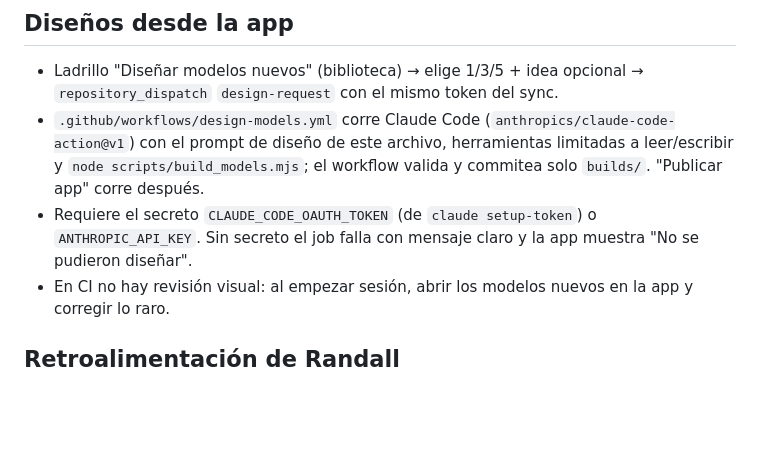
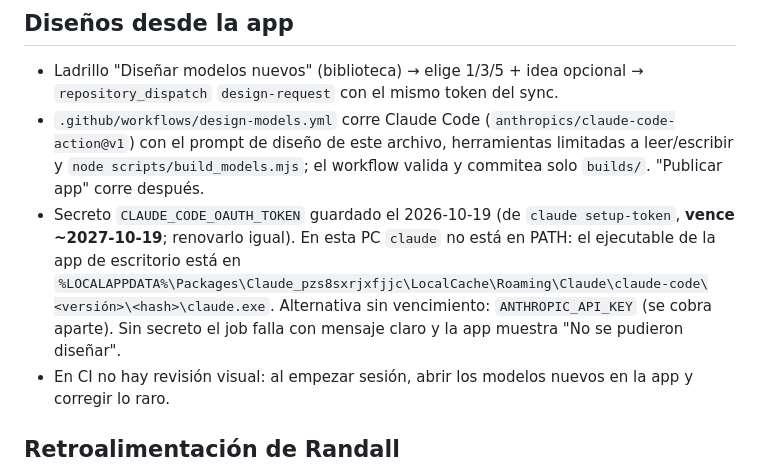
Before and after one commit to rcc622/Blocks_Builds, a Markdown page: CLAUDE.md, the part around the change. Rendered like a GitHub page; blank space fills up the shorter version.

Commit message:
CLAUDE.md: secreto de Claude guardado y fecha de vencimiento
Co-Authored-By: Claude Opus 5.5 <noreply@anthropic.com>

```diff
--- a/CLAUDE.md
+++ b/CLAUDE.md
@@ -76,7 +76,7 @@ Randall no programa; construye con IA. Explica decisiones técnicas en una líne
 ## Diseños desde la app
 - Ladrillo "Diseñar modelos nuevos" (biblioteca) → elige 1/3/5 + idea opcional → `repository_dispatch` `design-request` con el mismo token del sync.
 - `.github/workflows/design-models.yml` corre Claude Code (`anthropics/claude-code-action@v1`) con el prompt de diseño de este archivo, herramientas limitadas a leer/escribir y `node scripts/build_models.mjs`; el workflow valida y commitea solo `builds/`. "Publicar app" corre después.
-- Requiere el secreto `CLAUDE_CODE_OAUTH_TOKEN` (de `claude setup-token`) o `ANTHROPIC_API_KEY`. Sin secreto el job falla con mensaje claro y la app muestra "No se pudieron diseñar".
+- Secreto `CLAUDE_CODE_OAUTH_TOKEN` guardado el 2026-10-19 (de `claude setup-token`, **vence ~2027-10-19**; renovarlo igual). En esta PC `claude` no está en PATH: el ejecutable de la app de escritorio está en `%LOCALAPPDATA%\Packages\Claude_pzs8sxrjxfjjc\LocalCache\Roaming\Claude\claude-code\<versión>\<hash>\claude.exe`. Alternativa sin vencimiento: `ANTHROPIC_API_KEY` (se cobra aparte). Sin secreto el job falla con mensaje claro y la app muestra "No se pudieron diseñar".
 - En CI no hay revisión visual: al empezar sesión, abrir los modelos nuevos en la app y corregir lo raro.
 
 ## Retroalimentación de Randall
```
